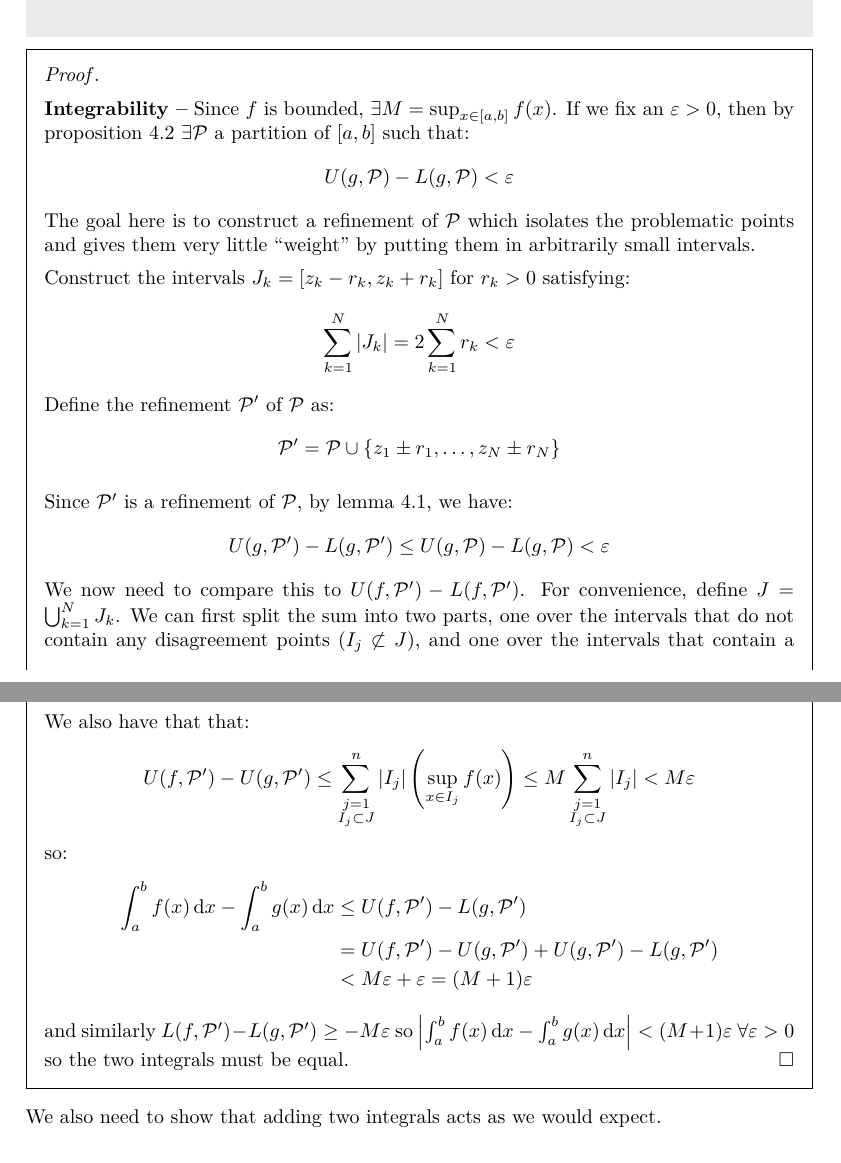
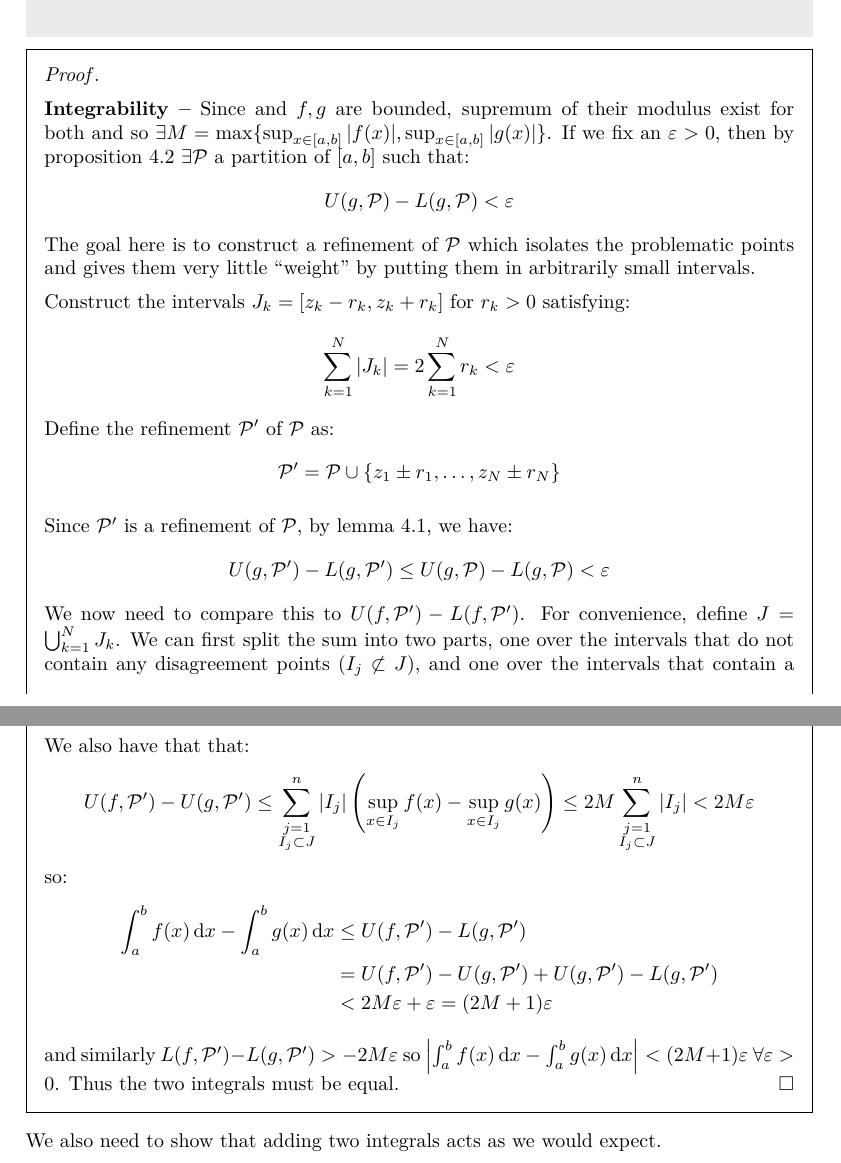
Before and after one commit to ras257/cam-notes, a LaTeX thesis (IA/lent/AnalysisI/main.tex, which reads IA/lent/AnalysisI/chapters/4-Integration.tex): two parts of pages 60 and 61 of 65, joined at a grey line, cut so that both start at the same text. Compiled offline with pdfLaTeX.

Commit message:
Fixes for Analysis lecture on 03/03/26

```diff
--- a/IA/lent/AnalysisI/chapters/4-Integration.tex
+++ b/IA/lent/AnalysisI/chapters/4-Integration.tex
@@ -482,7 +482,7 @@ Before showing that piecewise continuous functions are integrable, we need to sh
   \]
 \end{lemma}
 \begin{proof}\par
-  \textbf{Integrability --} Since $f$ is bounded, $\exists M = \sup_{x \in [a, b]} f(x)$.
+  \textbf{Integrability --} Since and $f, g$ are bounded, supremum of their modulus exist for both and so $\exists M = \max\{\sup_{x \in [a, b]} |f(x)|, \sup_{x \in [a, b]} |g(x)|\}$.
   If we fix an $\varepsilon > 0$, then by \cref{integrabilityCritereon} $\exists \mathcal{P}$ a partition of $[a, b]$ such that:
   \[
     U(g, \mathcal{P}) - L(g, \mathcal{P}) < \varepsilon
@@ -531,15 +531,16 @@ Before showing that piecewise continuous functions are integrable, we need to sh
 
   We also have that that:
   \begin{align*}
-    U(f, \mathcal{P}') - U(g, \mathcal{P}') \leq \sum_{\substack{j = 1 \\ I_j \subset J}}^{n} |I_j| \left(\sup_{x \in I_j} f(x)\right) \leq M\sum_{\substack{j = 1 \\ I_j \subset J}}^{n} |I_j| < M\varepsilon
+    U(f, \mathcal{P}') - U(g, \mathcal{P}') \leq \sum_{\substack{j = 1 \\ I_j \subset J}}^{n} |I_j| \left(\sup_{x \in I_j} f(x) - \sup_{x \in I_j} g(x)\right) \leq 2M\sum_{\substack{j = 1 \\ I_j \subset J}}^{n} |I_j| < 2M\varepsilon
   \end{align*}
   so:
   \begin{align*}
     \int_{a}^{b} f(x) \d{x} - \int_{a}^{b} g(x) \d{x} &\leq U(f, \mathcal{P}') - L(g, \mathcal{P}') \\
                                                       &= U(f, \mathcal{P}') - U(g, \mathcal{P}') + U(g, \mathcal{P}') - L(g, \mathcal{P}') \\
-                                                      &< M\varepsilon + \varepsilon = (M + 1)\varepsilon
+                                                      &< 2M\varepsilon + \varepsilon = (2M + 1)\varepsilon
   \end{align*}
-  and similarly $L(f, \mathcal{P}') - L(g, \mathcal{P}') \geq -M\varepsilon$ so $\abs{\int_{a}^{b} f(x) \d{x} - \int_{a}^{b} g(x) \d{x}} < (M + 1)\varepsilon\ \forall \varepsilon > 0$ so the two integrals must be equal.
+  and similarly $L(f, \mathcal{P}') - L(g, \mathcal{P}') > -2M\varepsilon$ so $\abs{\int_{a}^{b} f(x) \d{x} - \int_{a}^{b} g(x) \d{x}} < (2M + 1)\varepsilon\ \forall \varepsilon > 0$.
+  Thus the two integrals must be equal.
 \end{proof}
 We also need to show that adding two integrals acts as we would expect.
 \begin{proposition}[Additivity of the Integral]
```
